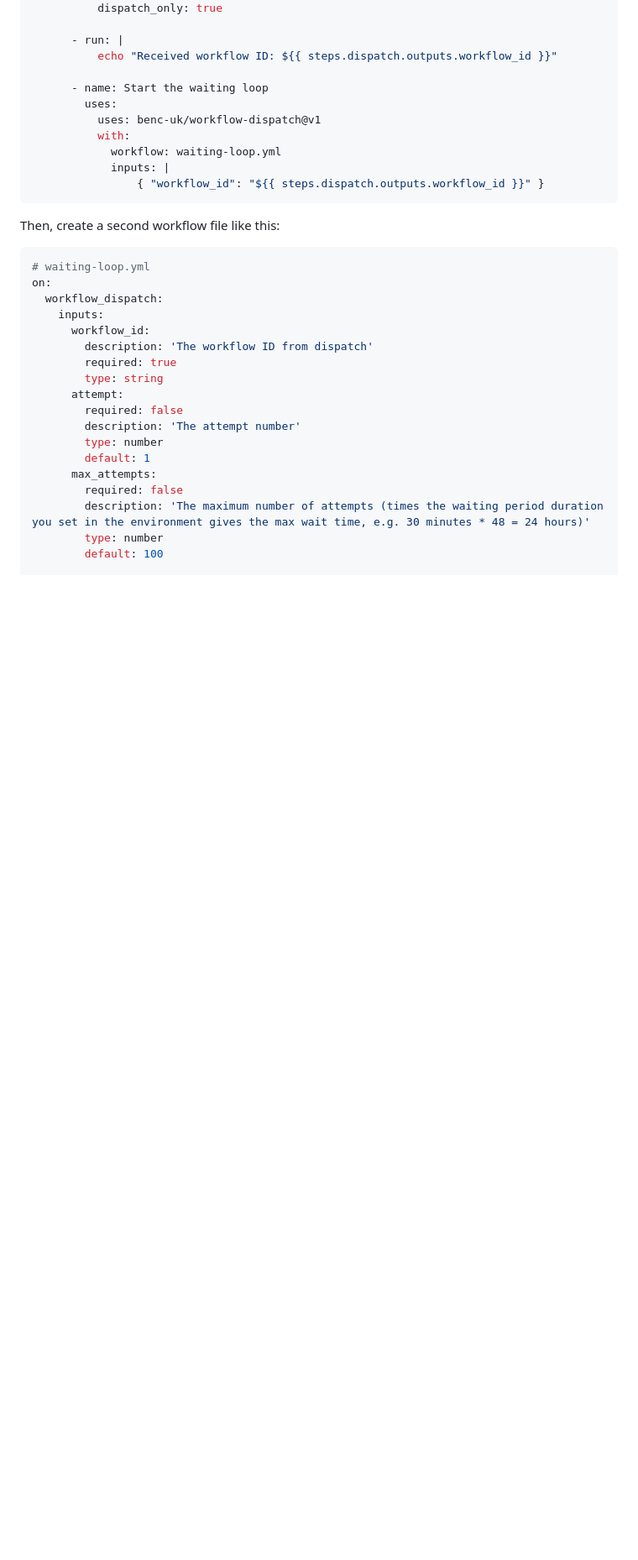
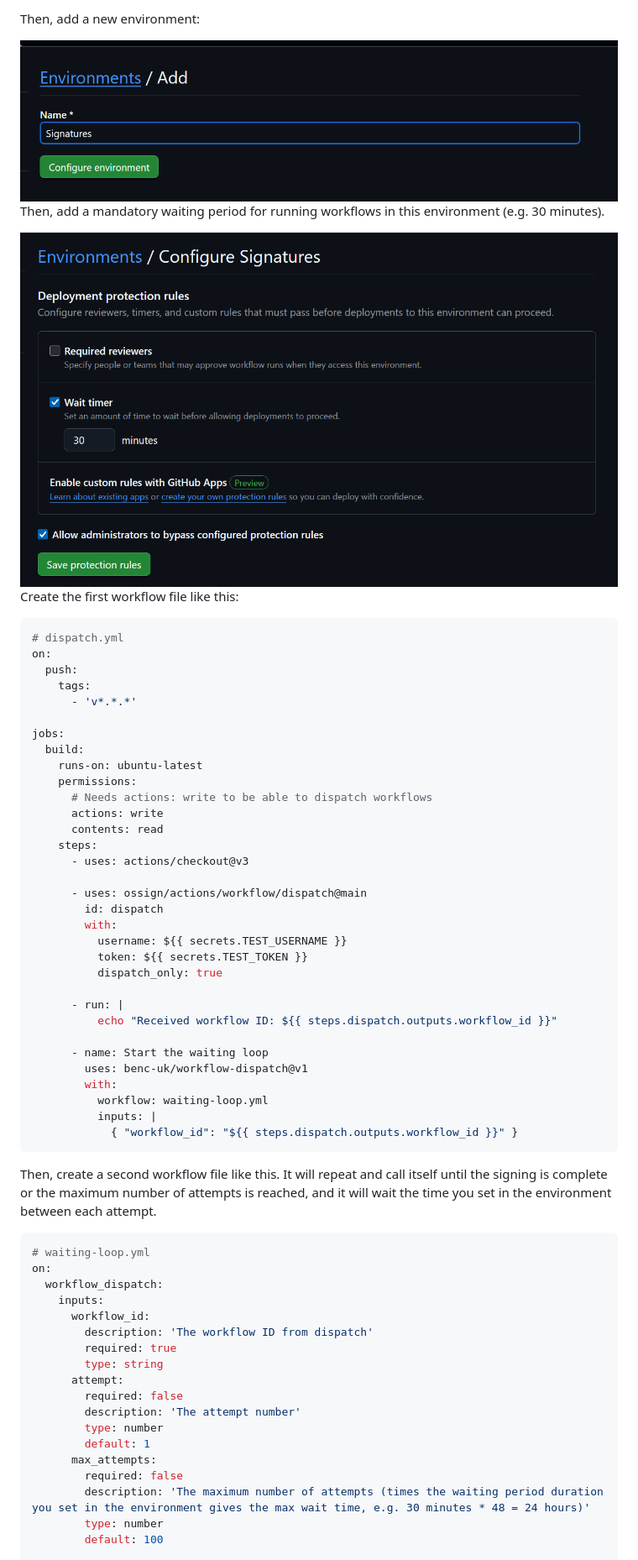
Before and after one commit to OSSign/actions, a Markdown page: README.md, the part around one of its changes. Shown at 84% size. Drawn GitHub-style; pictures changed too: .github/assets/create-environment.png (added), .github/assets/set-timer.png (added); blank space fills up the shorter version.

````diff
--- a/README.md
+++ b/README.md
@@ -59,18 +58,50 @@ jobs:
+Then, add a new environment:
+
+<img src=".github/assets/create-environment.png" alt="environments" width="800"/>
+
+
+Then, add a mandatory waiting period for running workflows in this environment (e.g. 30 minutes).
+
+<img src=".github/assets/set-timer.png" alt="set-timer" width="800"/>
+
+Create the first workflow file like this:
+
+```yaml
+# dispatch.yml
+on:
+  push:
+    tags:
+      - 'v*.*.*'
+
+jobs:
+  build:
+    runs-on: ubuntu-latest
+    permissions:
+      # Needs actions: write to be able to dispatch workflows
+      actions: write
+      contents: read
+    steps:
+      - uses: actions/checkout@v3
+
+      - uses: ossign/actions/workflow/dispatch@main
+        id: dispatch
+        with:
+          username: ${{ secrets.TEST_USERNAME }}
+          token: ${{ secrets.TEST_TOKEN }}
           dispatch_only: true
 
       - run: |
           echo "Received workflow ID: ${{ steps.dispatch.outputs.workflow_id }}"
 
       - name: Start the waiting loop
-        uses:
-          uses: benc-uk/workflow-dispatch@v1
-          with:
-            workflow: waiting-loop.yml
-            inputs: |
-                { "workflow_id": "${{ steps.dispatch.outputs.workflow_id }}" }
+        uses: benc-uk/workflow-dispatch@v1
+        with:
+          workflow: waiting-loop.yml
+          inputs: |
+            { "workflow_id": "${{ steps.dispatch.outputs.workflow_id }}" }
 ```
 
-Then, create a second workflow file like this:
+Then, create a second workflow file like this. It will repeat and call itself until the signing is complete or the maximum number of attempts is reached, and it will wait the time you set in the environment between each attempt.
 
 ```yaml
 # waiting-loop.yml
````
Also changed, not shown: other parts of README.md (+57 -47 lines).
